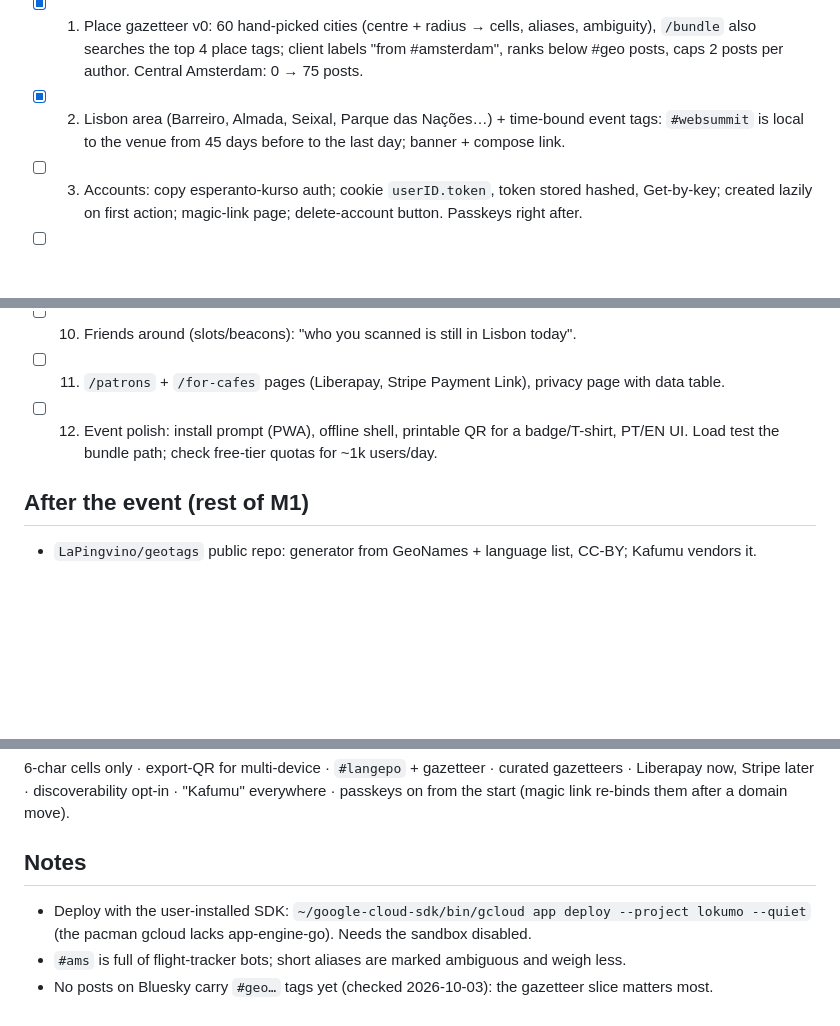
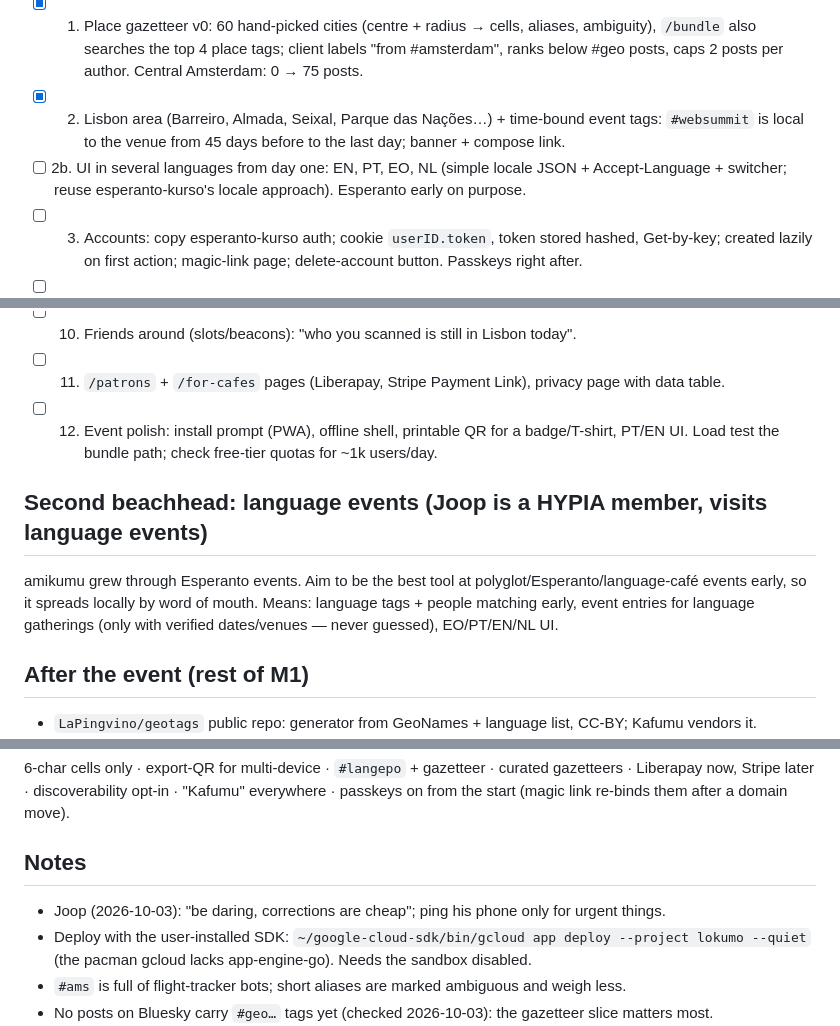
Before and after one commit to LaPingvino/kafumu, a Markdown page: LOOP-STATE.md, 3 parts joined by grey strips. Drawn GitHub-style; blank space fills up the shorter version.

Commit message:
Plan: multilingual UI early, language events as second beachhead
Co-Authored-By: Claude Opus 5.5 <noreply@anthropic.com>
Claude-Session: https://claude.ai/code/session_01257QSmSVrAQCZ7PcEPbMFx

```diff
--- a/LOOP-STATE.md
+++ b/LOOP-STATE.md
@@ -23,6 +23,8 @@ Everything before the event serves that; the rest of M1 follows after.
       posts, caps 2 posts per author. Central Amsterdam: 0 → 75 posts.
 - [x] 2. Lisbon area (Barreiro, Almada, Seixal, Parque das Nações…) + time-bound event tags:
       `#websummit` is local to the venue from 45 days before to the last day; banner + compose link.
+- [ ] 2b. UI in several languages from day one: EN, PT, EO, NL (simple locale JSON + Accept-Language
+      + switcher; reuse esperanto-kurso's locale approach). Esperanto early on purpose.
 - [ ] 3. Accounts: copy esperanto-kurso auth; cookie `userID.token`, token stored hashed, Get-by-key;
       created lazily on first action; magic-link page; delete-account button. Passkeys right after.
 - [ ] 4. Device store + "my card": IndexedDB; a card you choose to share (name, what you do, links:
@@ -41,6 +43,11 @@ Everything before the event serves that; the rest of M1 follows after.
 - [ ] 12. Event polish: install prompt (PWA), offline shell, printable QR for a badge/T-shirt, PT/EN UI.
       Load test the bundle path; check free-tier quotas for ~1k users/day.
 
+## Second beachhead: language events (Joop is a HYPIA member, visits language events)
+amikumu grew through Esperanto events. Aim to be the best tool at polyglot/Esperanto/language-café
+events early, so it spreads locally by word of mouth. Means: language tags + people matching early,
+event entries for language gatherings (only with verified dates/venues — never guessed), EO/PT/EN/NL UI.
+
 ## After the event (rest of M1)
 - `LaPingvino/geotags` public repo: generator from GeoNames + language list, CC-BY; Kafumu vendors it.
 - Language gazetteer + canonical `lang:` tags (ISO 639-3, `#langepo`).
@@ -54,6 +61,7 @@ Liberapay now, Stripe later · discoverability opt-in · "Kafumu" everywhere ·
 start (magic link re-binds them after a domain move).
 
 ## Notes
+- Joop (2026-10-03): "be daring, corrections are cheap"; ping his phone only for urgent things.
 - Deploy with the user-installed SDK: `~/google-cloud-sdk/bin/gcloud app deploy --project lokumo --quiet`
   (the pacman gcloud lacks app-engine-go). Needs the sandbox disabled.
 - `#ams` is full of flight-tracker bots; short aliases are marked ambiguous and weigh less.
```
